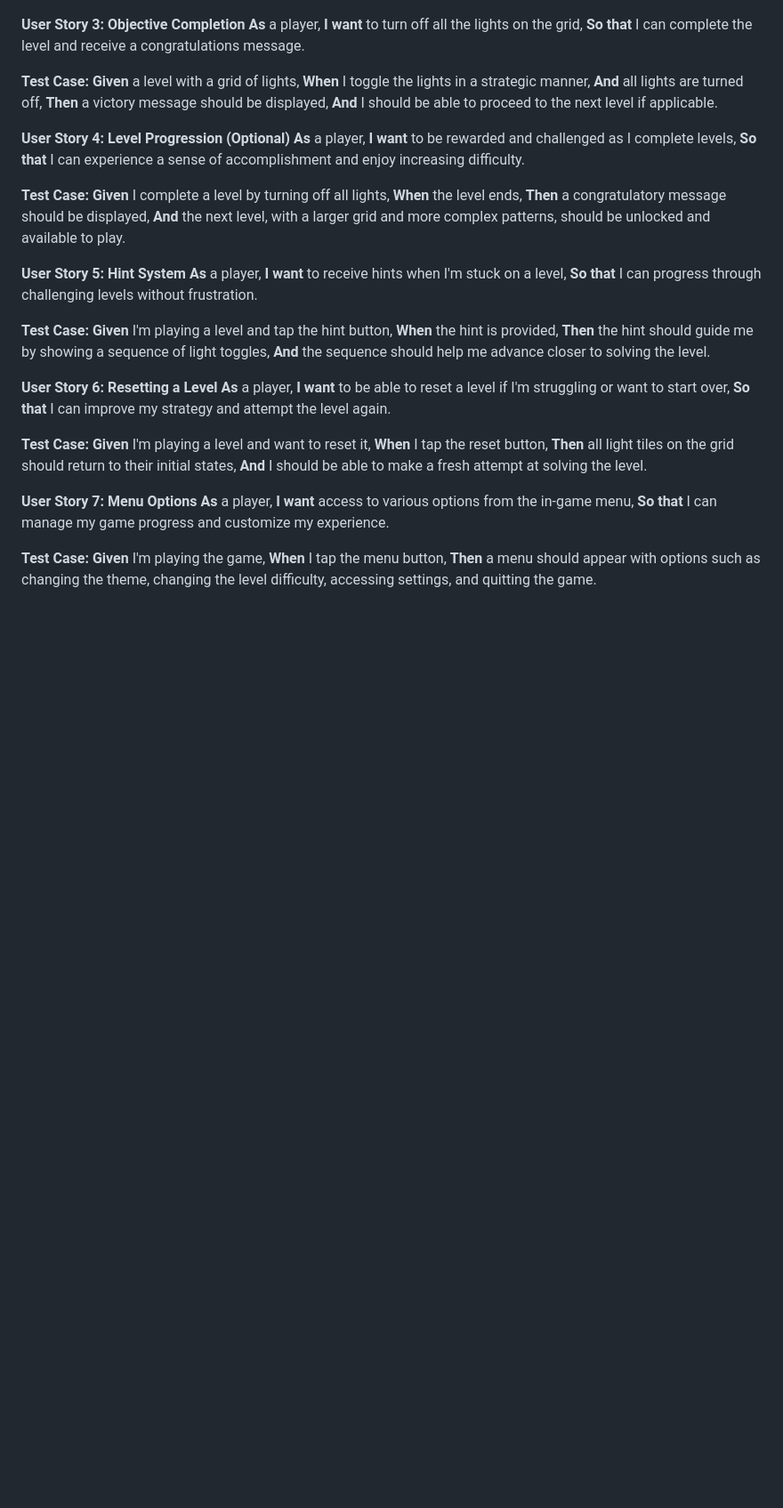
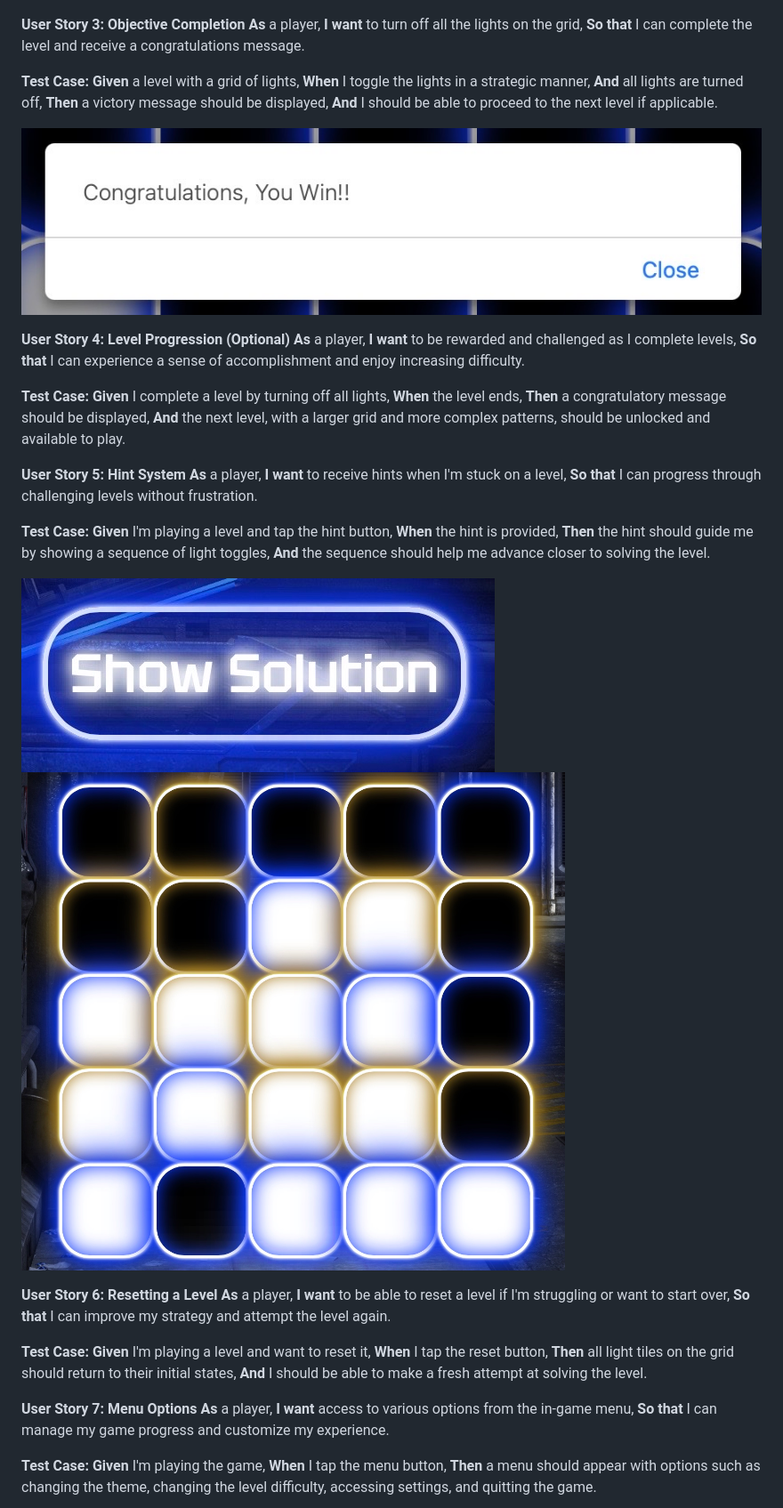
Before and after one commit to OrgNateDrake/milestone-project-2, a Markdown page: TEST.md, the part around the change printed below. Shown: that part at 89% size. Rendered like a GitHub page; pictures changed too: assets/test-images/test5-btn.jpeg (added), assets/test-images/test5-solution.jpeg (added), assets/test-images/win-message.jpeg (added); blank space fills up the shorter version.

```diff
--- a/TEST.md
+++ b/TEST.md
@@ -181,6 +181,8 @@ I have passed all Java Script code through **JSLint** and only 2 warnings were r
   **Then** a victory message should be displayed,
   **And** I should be able to proceed to the next level if applicable.
 
+![Win Message](/assets/test-images/win-message.jpeg)
+
 **User Story 4: Level Progression (Optional)**
   **As** a player,
   **I want** to be rewarded and challenged as I complete levels,
@@ -203,6 +205,9 @@ I have passed all Java Script code through **JSLint** and only 2 warnings were r
   **Then** the hint should guide me by showing a sequence of light toggles,
   **And** the sequence should help me advance closer to solving the level.
 
+![Test 5 Button](/assets/test-images/test5-btn.jpeg)
+![Test 5 Solution](/assets/test-images/test5-solution.jpeg)
+
 **User Story 6: Resetting a Level**
   **As** a player,
   **I want** to be able to reset a level if I'm struggling or want to start over,
```
Also changed, not shown: other parts of TEST.md (+2 -0 lines), README.md (+2 -0 lines), assets/test-images/menu-mobile-view.jpeg (added).
